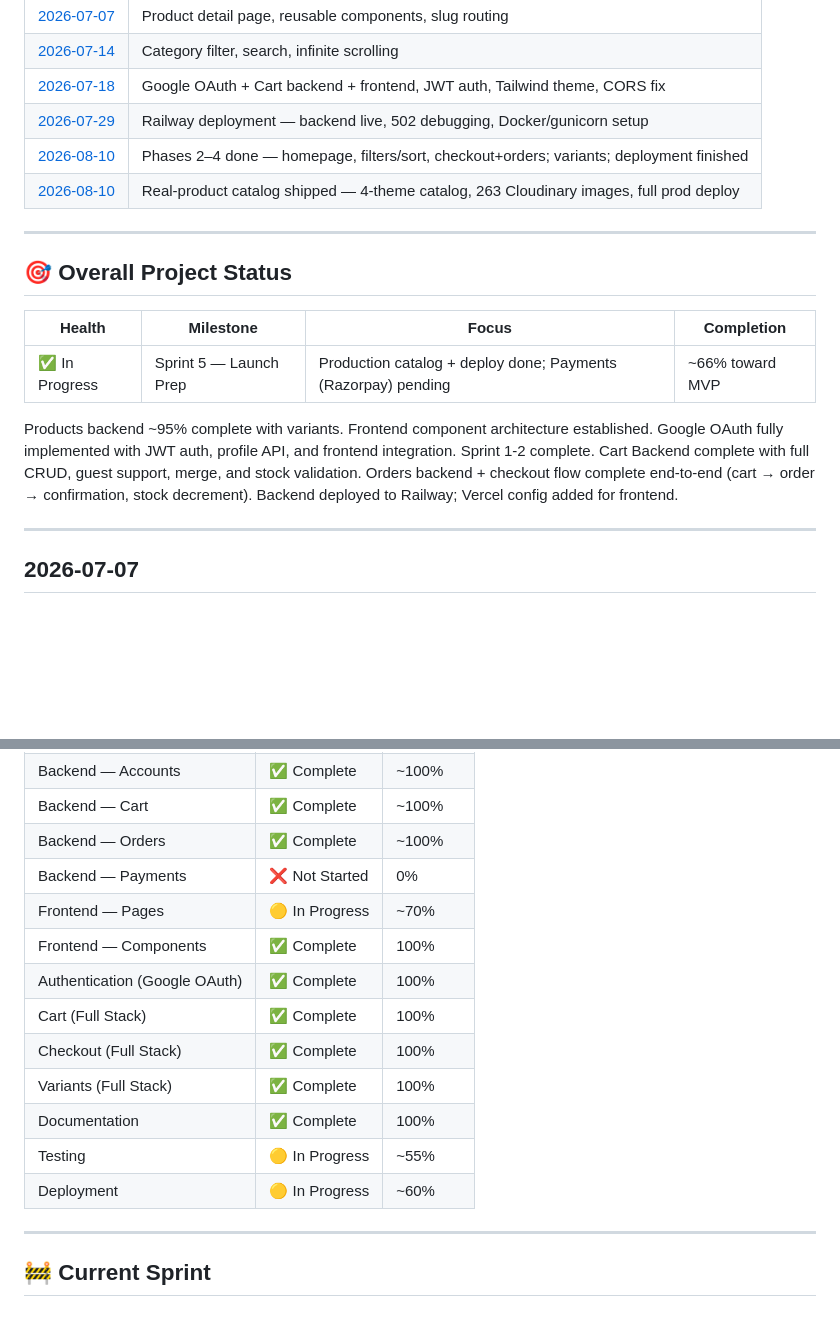
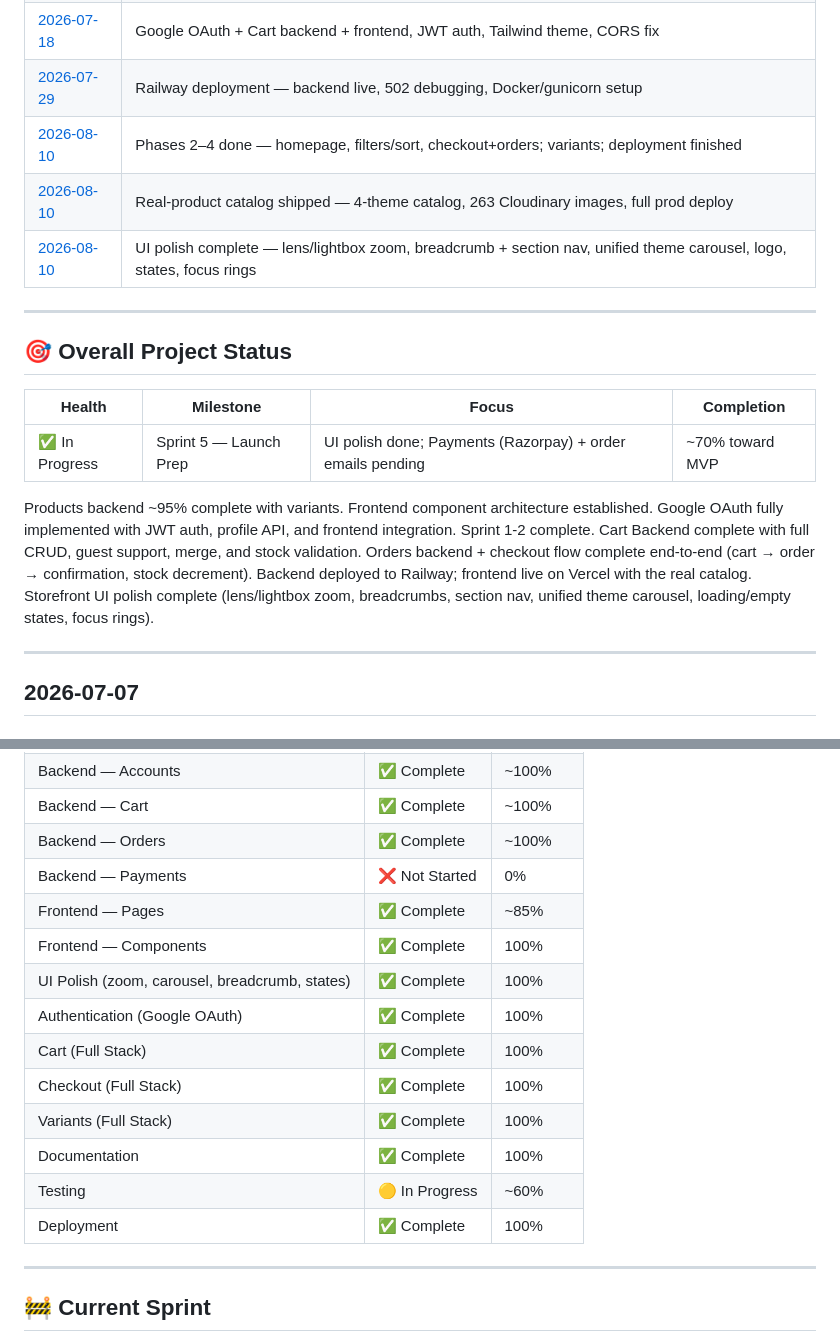
Before and after one commit to DikshantAgarwal/ecommerce, a Markdown page: docs/DAILY_PROGRESS.md, 2 parts joined by grey strips. Drawn GitHub-style; blank space fills up the shorter version.

```diff
--- a/docs/DAILY_PROGRESS.md
+++ b/docs/DAILY_PROGRESS.md
@@ -19,6 +19,7 @@
 | [2026-07-29](#2026-07-29) | Railway deployment — backend live, 502 debugging, Docker/gunicorn setup |
 | [2026-08-10](#2026-08-10) | Phases 2–4 done — homepage, filters/sort, checkout+orders; variants; deployment finished |
 | [2026-08-10](#2026-08-10-catalog) | Real-product catalog shipped — 4-theme catalog, 263 Cloudinary images, full prod deploy |
+| [2026-08-10](#2026-08-10-ui-polish) | UI polish complete — lens/lightbox zoom, breadcrumb + section nav, unified theme carousel, logo, states, focus rings |
 
 ---
 
@@ -26,9 +27,9 @@
 
 | Health | Milestone | Focus | Completion |
 |---|---|---|---|
-| ✅ In Progress | Sprint 5 — Launch Prep | Production catalog + deploy done; Payments (Razorpay) pending | ~66% toward MVP |
+| ✅ In Progress | Sprint 5 — Launch Prep | UI polish done; Payments (Razorpay) + order emails pending | ~70% toward MVP |
 
-Products backend ~95% complete with variants. Frontend component architecture established. Google OAuth fully implemented with JWT auth, profile API, and frontend integration. Sprint 1-2 complete. Cart Backend complete with full CRUD, guest support, merge, and stock validation. Orders backend + checkout flow complete end-to-end (cart → order → confirmation, stock decrement). Backend deployed to Railway; Vercel config added for frontend.
+Products backend ~95% complete with variants. Frontend component architecture established. Google OAuth fully implemented with JWT auth, profile API, and frontend integration. Sprint 1-2 complete. Cart Backend complete with full CRUD, guest support, merge, and stock validation. Orders backend + checkout flow complete end-to-end (cart → order → confirmation, stock decrement). Backend deployed to Railway; frontend live on Vercel with the real catalog. Storefront UI polish complete (lens/lightbox zoom, breadcrumbs, section nav, unified theme carousel, loading/empty states, focus rings).
 
 ---
 
@@ -70,15 +71,16 @@ Products backend ~95% complete with variants. Frontend component architecture es
 | Backend — Cart | ✅ Complete | ~100% |
 | Backend — Orders | ✅ Complete | ~100% |
 | Backend — Payments | ❌ Not Started | 0% |
-| Frontend — Pages | 🟡 In Progress | ~70% |
+| Frontend — Pages | ✅ Complete | ~85% |
 | Frontend — Components | ✅ Complete | 100% |
+| UI Polish (zoom, carousel, breadcrumb, states) | ✅ Complete | 100% |
 | Authentication (Google OAuth) | ✅ Complete | 100% |
 | Cart (Full Stack) | ✅ Complete | 100% |
 | Checkout (Full Stack) | ✅ Complete | 100% |
 | Variants (Full Stack) | ✅ Complete | 100% |
 | Documentation | ✅ Complete | 100% |
-| Testing | 🟡 In Progress | ~55% |
-| Deployment | 🟡 In Progress | ~60% |
+| Testing | 🟡 In Progress | ~60% |
+| Deployment | ✅ Complete | 100% |
 
 ---
 
```
Also changed, not shown: other parts of docs/DAILY_PROGRESS.md (+38 -0 lines), docs/CHANGELOG.md (+38 -0 lines).
